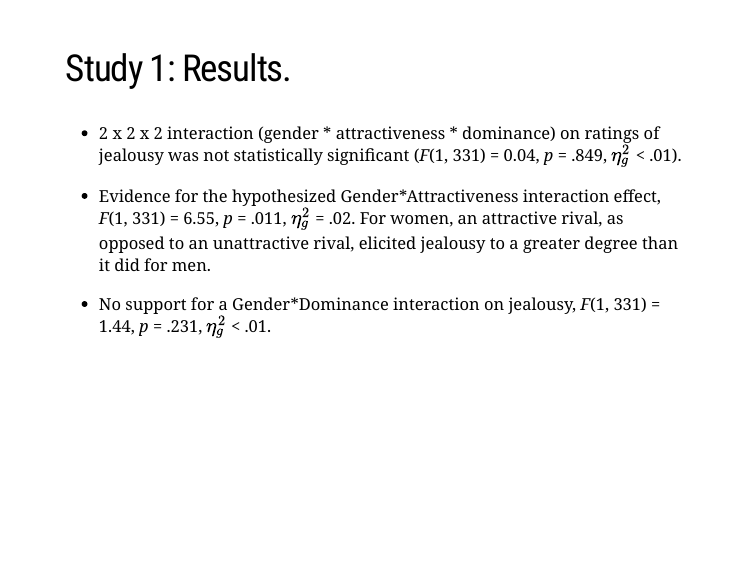
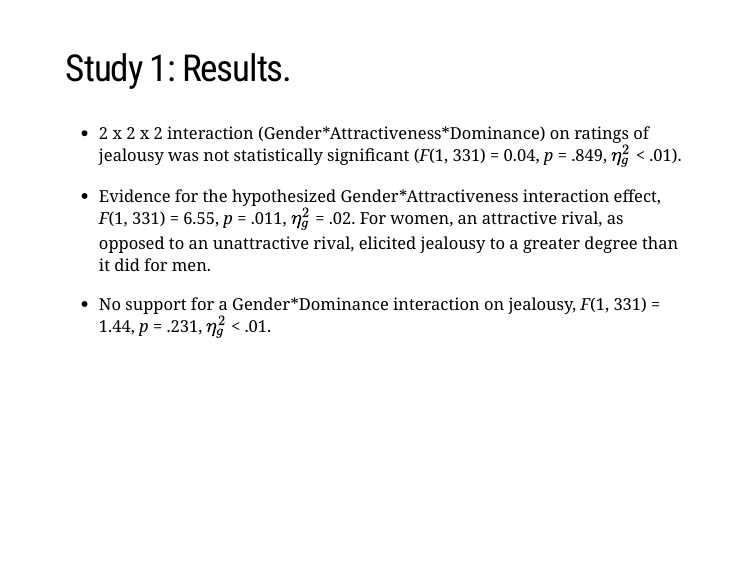
Before and after one commit to tvpollet/ehbea_2021_jealousy, an R Markdown document (Jealousy_Talk.Rmd): page 11 of 27. The pictures show the slides in the output file Jealousy_talk.html that the author committed with the source; the slides are laid out offline by our stand-in for remark.js, each with all of its steps uncovered, in fonts that may differ from those the slides ask for, and without slide numbers, shadows or browser add-ons.

Commit message:
update one typo

```diff
--- a/Jealousy_Talk.Rmd
+++ b/Jealousy_Talk.Rmd
@@ -203,7 +203,7 @@ Around 75% online / 25% campus
 ---
 ## Study 1: Results.
 
-* 2 x 2 x 2 interaction (gender * attractiveness * dominance) on ratings of jealousy was not statistically significant (*F*(1, 331) = 0.04, *p* = .849, $\eta^2_g$ < .01).
+* 2 x 2 x 2 interaction (Gender\*Attractiveness\*Dominance) on ratings of jealousy was not statistically significant (*F*(1, 331) = 0.04, *p* = .849, $\eta^2_g$ < .01).
 
 --
 
```
Also changed, not shown: Jealousy_talk.html.
